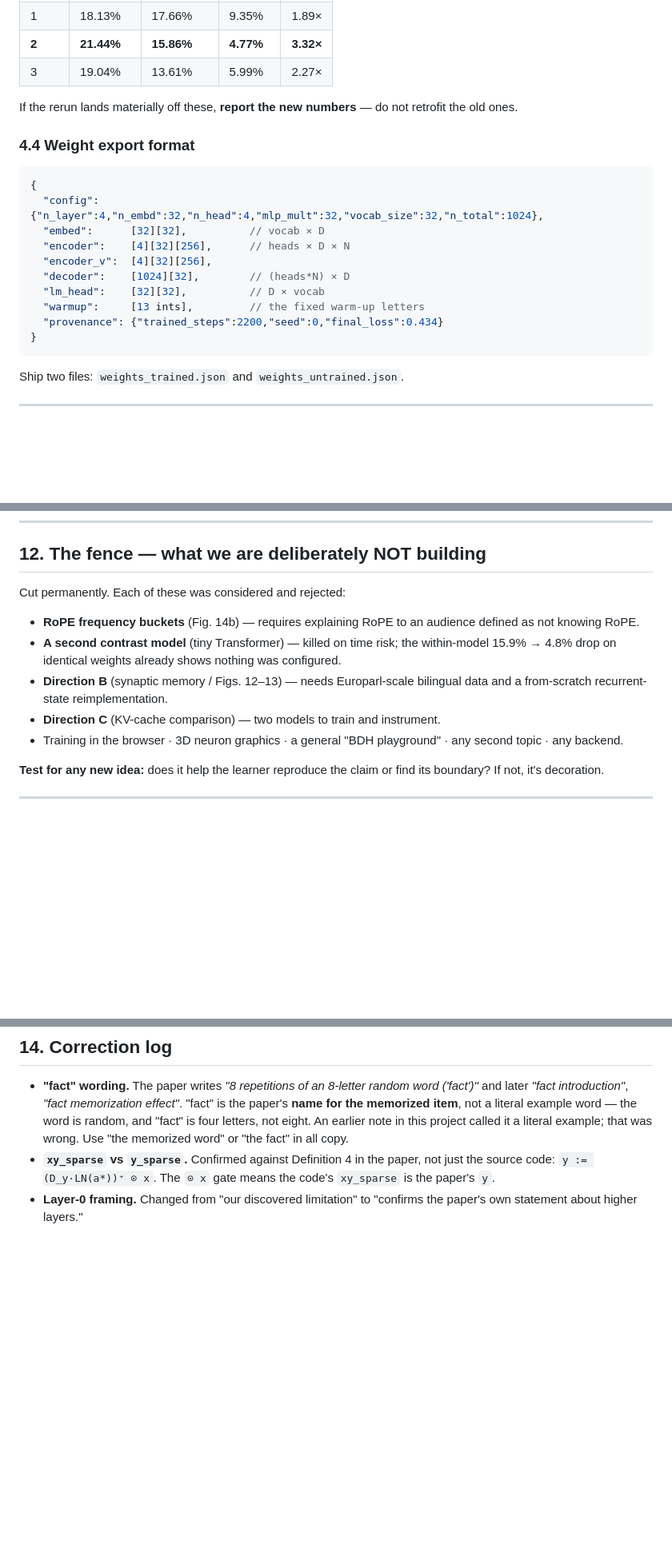
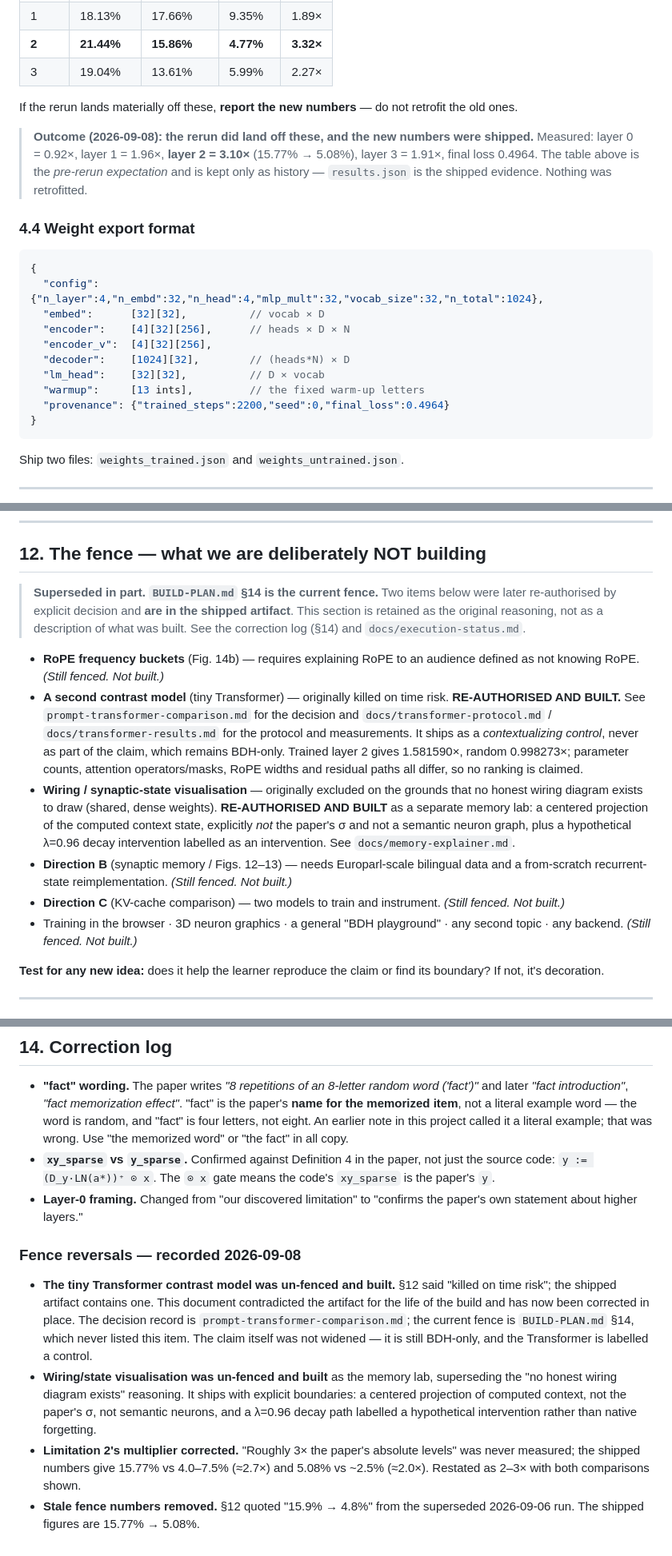
Before and after one commit to jabssyyy/data-forge, a Markdown page: build.md, 3 parts joined by grey strips. Shown at 80% size. Drawn GitHub-style; blank space fills up the shorter version.

Commit message:
Correct build.md fence to match the shipped artifact
Section 12 still described the tiny Transformer contrast model as "killed on
time risk" while the artifact ships one, and it never mentioned the memory lab
at all. Both were later re-authorised by explicit decision; the document
contradicted the artifact in a public repository.

- Mark section 12 superseded by BUILD-PLAN.md section 14 and tag every bullet
  as still fenced or re-authorised and built.
- Record the Transformer as a contextualizing control, not part of the claim,
  with its measured 1.581590x trained / 0.998273x random layer-2 ratios.
- Add the memory lab bullet with its stated boundaries.
- Correct limitation 2: absolute levels run 2-3x the paper's, not "roughly 3x"
  (15.77% vs 4.0-7.5%; 5.08% vs ~2.5%).
- Correct the weight-export example final_loss 0.434 -> 0.4964.
- Annotate the section 4.3 target table with the actual rerun outcome so it
  cannot be read as shipped evidence.
- Add a "Fence reversals" entry to the correction log.

Documentation only. No code, weights, results or fixtures touched; all three
verification suites unchanged and passing.

````diff
--- a/build.md
+++ b/build.md
@@ -154,6 +154,11 @@ Also fix, in the same pass:
 
 If the rerun lands materially off these, **report the new numbers** — do not retrofit the old ones.
 
+> **Outcome (2026-09-08): the rerun did land off these, and the new numbers were shipped.**
+> Measured: layer 0 = 0.92×, layer 1 = 1.96×, **layer 2 = 3.10×** (15.77% → 5.08%), layer 3 = 1.91×,
+> final loss 0.4964. The table above is the *pre-rerun expectation* and is kept only as history —
+> `results.json` is the shipped evidence. Nothing was retrofitted.
+
 ### 4.4 Weight export format
 
 ```json
@@ -165,7 +170,7 @@ If the rerun lands materially off these, **report the new numbers** — do not r
   "decoder":    [1024][32],        // (heads*N) × D
   "lm_head":    [32][32],          // D × vocab
   "warmup":     [13 ints],         // the fixed warm-up letters
-  "provenance": {"trained_steps":2200,"seed":0,"final_loss":0.434}
+  "provenance": {"trained_steps":2200,"seed":0,"final_loss":0.4964}
 }
 ```
 
@@ -317,13 +322,17 @@ True, memorable, and it demonstrates exactly the behaviour the 25-point technica
 
 ## 12. The fence — what we are deliberately NOT building
 
-Cut permanently. Each of these was considered and rejected:
+> **Superseded in part. `BUILD-PLAN.md` §14 is the current fence.** Two items below were
+> later re-authorised by explicit decision and **are in the shipped artifact**. This section
+> is retained as the original reasoning, not as a description of what was built. See the
+> correction log (§14) and `docs/execution-status.md`.
 
-- **RoPE frequency buckets** (Fig. 14b) — requires explaining RoPE to an audience defined as not knowing RoPE.
-- **A second contrast model** (tiny Transformer) — killed on time risk; the within-model 15.9% → 4.8% drop on identical weights already shows nothing was configured.
-- **Direction B** (synaptic memory / Figs. 12–13) — needs Europarl-scale bilingual data and a from-scratch recurrent-state reimplementation.
-- **Direction C** (KV-cache comparison) — two models to train and instrument.
-- Training in the browser · 3D neuron graphics · a general "BDH playground" · any second topic · any backend.
+- **RoPE frequency buckets** (Fig. 14b) — requires explaining RoPE to an audience defined as not knowing RoPE. *(Still fenced. Not built.)*
+- **A second contrast model** (tiny Transformer) — originally killed on time risk. **RE-AUTHORISED AND BUILT.** See `prompt-transformer-comparison.md` for the decision and `docs/transformer-protocol.md` / `docs/transformer-results.md` for the protocol and measurements. It ships as a *contextualizing control*, never as part of the claim, which remains BDH-only. Trained layer 2 gives 1.581590×, random 0.998273×; parameter counts, attention operators/masks, RoPE widths and residual paths all differ, so no ranking is claimed.
+- **Wiring / synaptic-state visualisation** — originally excluded on the grounds that no honest wiring diagram exists to draw (shared, dense weights). **RE-AUTHORISED AND BUILT** as a separate memory lab: a centered projection of the computed context state, explicitly *not* the paper's σ and not a semantic neuron graph, plus a hypothetical λ=0.96 decay intervention labelled as an intervention. See `docs/memory-explainer.md`.
+- **Direction B** (synaptic memory / Figs. 12–13) — needs Europarl-scale bilingual data and a from-scratch recurrent-state reimplementation. *(Still fenced. Not built.)*
+- **Direction C** (KV-cache comparison) — two models to train and instrument. *(Still fenced. Not built.)*
+- Training in the browser · 3D neuron graphics · a general "BDH playground" · any second topic · any backend. *(Still fenced. Not built.)*
 
 **Test for any new idea:** does it help the learner reproduce the claim or find its boundary? If not, it's decoration.
 
@@ -342,3 +351,10 @@ Cut permanently. Each of these was considered and rejected:
 - **"fact" wording.** The paper writes *"8 repetitions of an 8-letter random word ('fact')"* and later *"fact introduction"*, *"fact memorization effect"*. "fact" is the paper's **name for the memorized item**, not a literal example word — the word is random, and "fact" is four letters, not eight. An earlier note in this project called it a literal example; that was wrong. Use "the memorized word" or "the fact" in all copy.
 - **`xy_sparse` vs `y_sparse`.** Confirmed against Definition 4 in the paper, not just the source code: `y := (D_y·LN(a*))⁺ ⊙ x`. The `⊙ x` gate means the code's `xy_sparse` is the paper's `y`.
 - **Layer-0 framing.** Changed from "our discovered limitation" to "confirms the paper's own statement about higher layers."
+
+### Fence reversals — recorded 2026-09-08
+
+- **The tiny Transformer contrast model was un-fenced and built.** §12 said "killed on time risk"; the shipped artifact contains one. This document contradicted the artifact for the life of the build and has now been corrected in place. The decision record is `prompt-transformer-comparison.md`; the current fence is `BUILD-PLAN.md` §14, which never listed this item. The claim itself was not widened — it is still BDH-only, and the Transformer is labelled a control.
+- **Wiring/state visualisation was un-fenced and built** as the memory lab, superseding the "no honest wiring diagram exists" reasoning. It ships with explicit boundaries: a centered projection of computed context, not the paper's σ, not semantic neurons, and a λ=0.96 decay path labelled a hypothetical intervention rather than native forgetting.
+- **Limitation 2's multiplier corrected.** "Roughly 3× the paper's absolute levels" was never measured; the shipped numbers give 15.77% vs 4.0–7.5% (≈2.7×) and 5.08% vs ~2.5% (≈2.0×). Restated as 2–3× with both comparisons shown.
+- **Stale fence numbers removed.** §12 quoted "15.9% → 4.8%" from the superseded 2026-09-06 run. The shipped figures are 15.77% → 5.08%.
````
Also changed, not shown: other parts of build.md (+1 -1 lines).
